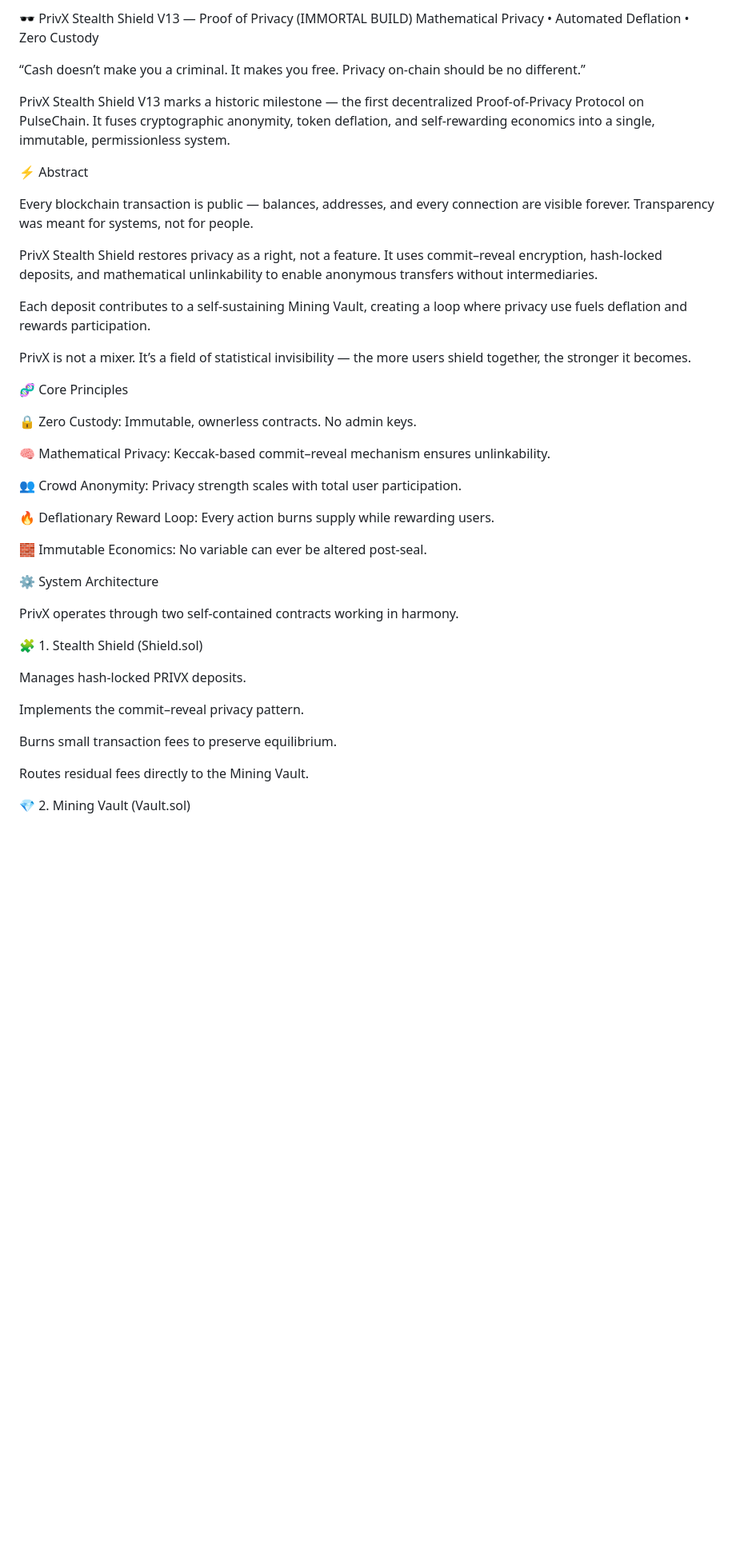
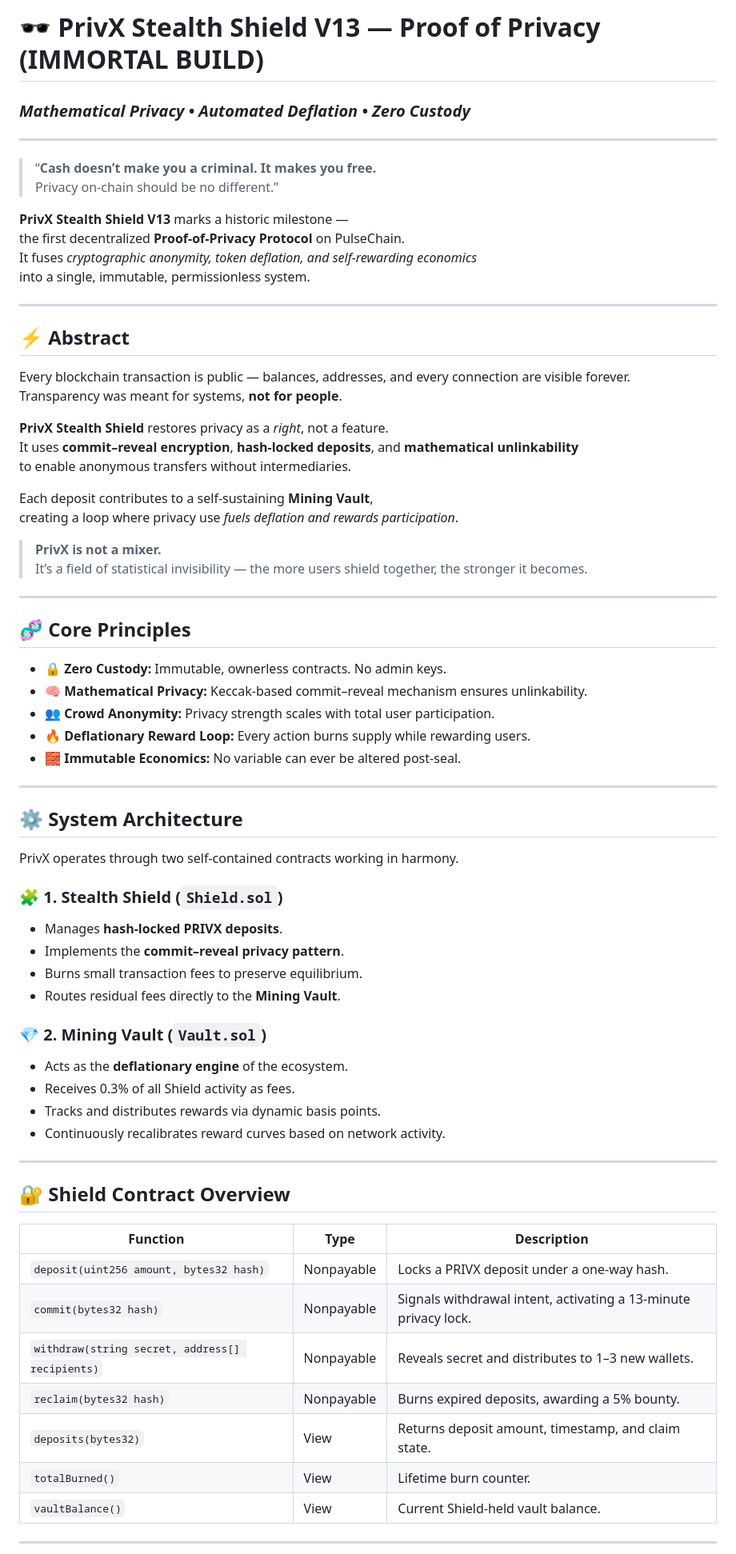
Before and after one commit to ELITEv5/PrivX, a Markdown page: Proof_Of_Privacy_Whitepaper.md, the part around one of its changes. Shown at 80% size. Rendered like a GitHub page; blank space fills up the shorter version.

```diff
--- a/Proof_Of_Privacy_Whitepaper.md
+++ b/Proof_Of_Privacy_Whitepaper.md
@@ -1,54 +1,74 @@
-🕶️ PrivX Stealth Shield V13 — Proof of Privacy (IMMORTAL BUILD)
-Mathematical Privacy • Automated Deflation • Zero Custody
+# 🕶️ **PrivX Stealth Shield V13 — Proof of Privacy (IMMORTAL BUILD)**
+### *Mathematical Privacy • Automated Deflation • Zero Custody*
 
-“Cash doesn’t make you a criminal. It makes you free.
-Privacy on-chain should be no different.”
+---
 
-PrivX Stealth Shield V13 marks a historic milestone —
-the first decentralized Proof-of-Privacy Protocol on PulseChain.
-It fuses cryptographic anonymity, token deflation, and self-rewarding economics
+> “**Cash doesn’t make you a criminal. It makes you free.**
+> Privacy on-chain should be no different.”
+
+**PrivX Stealth Shield V13** marks a historic milestone —
+the first decentralized **Proof-of-Privacy Protocol** on PulseChain.
+It fuses *cryptographic anonymity, token deflation, and self-rewarding economics*
 into a single, immutable, permissionless system.
 
-⚡ Abstract
+---
+
+## ⚡ **Abstract**
 
 Every blockchain transaction is public — balances, addresses, and every connection are visible forever.
-Transparency was meant for systems, not for people.
+Transparency was meant for systems, **not for people**.
 
-PrivX Stealth Shield restores privacy as a right, not a feature.
-It uses commit–reveal encryption, hash-locked deposits, and mathematical unlinkability
+**PrivX Stealth Shield** restores privacy as a *right*, not a feature.
+It uses **commit–reveal encryption**, **hash-locked deposits**, and **mathematical unlinkability**
 to enable anonymous transfers without intermediaries.
 
-Each deposit contributes to a self-sustaining Mining Vault,
-creating a loop where privacy use fuels deflation and rewards participation.
+Each deposit contributes to a self-sustaining **Mining Vault**,
+creating a loop where privacy use *fuels deflation and rewards participation*.
 
-PrivX is not a mixer.
-It’s a field of statistical invisibility — the more users shield together, the stronger it becomes.
+> **PrivX is not a mixer.**
+> It’s a field of statistical invisibility — the more users shield together, the stronger it becomes.
 
-🧬 Core Principles
+---
 
-🔒 Zero Custody: Immutable, ownerless contracts. No admin keys.
+## 🧬 **Core Principles**
 
-🧠 Mathematical Privacy: Keccak-based commit–reveal mechanism ensures unlinkability.
+- 🔒 **Zero Custody:** Immutable, ownerless contracts. No admin keys.
+- 🧠 **Mathematical Privacy:** Keccak-based commit–reveal mechanism ensures unlinkability.
+- 👥 **Crowd Anonymity:** Privacy strength scales with total user participation.
+- 🔥 **Deflationary Reward Loop:** Every action burns supply while rewarding users.
+- 🧱 **Immutable Economics:** No variable can ever be altered post-seal.
 
-👥 Crowd Anonymity: Privacy strength scales with total user participation.
+---
 
-🔥 Deflationary Reward Loop: Every action burns supply while rewarding users.
-
-🧱 Immutable Economics: No variable can ever be altered post-seal.
-
-⚙️ System Architecture
+## ⚙️ **System Architecture**
 
 PrivX operates through two self-contained contracts working in harmony.
 
-🧩 1. Stealth Shield (Shield.sol)
+### 🧩 1. **Stealth Shield (`Shield.sol`)**
+- Manages **hash-locked PRIVX deposits**.
+- Implements the **commit–reveal privacy pattern**.
+- Burns small transaction fees to preserve equilibrium.
+- Routes residual fees directly to the **Mining Vault**.
 
-Manages hash-locked PRIVX deposits.
+### 💎 2. **Mining Vault (`Vault.sol`)**
+- Acts as the **deflationary engine** of the ecosystem.
+- Receives 0.3% of all Shield activity as fees.
+- Tracks and distributes rewards via dynamic basis points.
+- Continuously recalibrates reward curves based on network activity.
 
-Implements the commit–reveal privacy pattern.
+---
 
-Burns small transaction fees to preserve equilibrium.
+## 🔐 **Shield Contract Overview**
 
-Routes residual fees directly to the Mining Vault.
+| Function | Type | Description |
+|-----------|------|-------------|
+| `deposit(uint256 amount, bytes32 hash)` | Nonpayable | Locks a PRIVX deposit under a one-way hash. |
+| `commit(bytes32 hash)` | Nonpayable | Signals withdrawal intent, activating a 13-minute privacy lock. |
+| `withdraw(string secret, address[] recipients)` | Nonpayable | Reveals secret and distributes to 1–3 new wallets. |
+| `reclaim(bytes32 hash)` | Nonpayable | Burns expired deposits, awarding a 5% bounty. |
+| `deposits(bytes32)` | View | Returns deposit amount, timestamp, and claim state. |
+| `totalBurned()` | View | Lifetime burn counter. |
+| `vaultBalance()` | View | Current Shield-held vault balance. |
 
-💎 2. Mining Vault (Vault.sol)
+---
 
```
Also changed, not shown: other parts of Proof_Of_Privacy_Whitepaper.md (+19 -48 lines).
